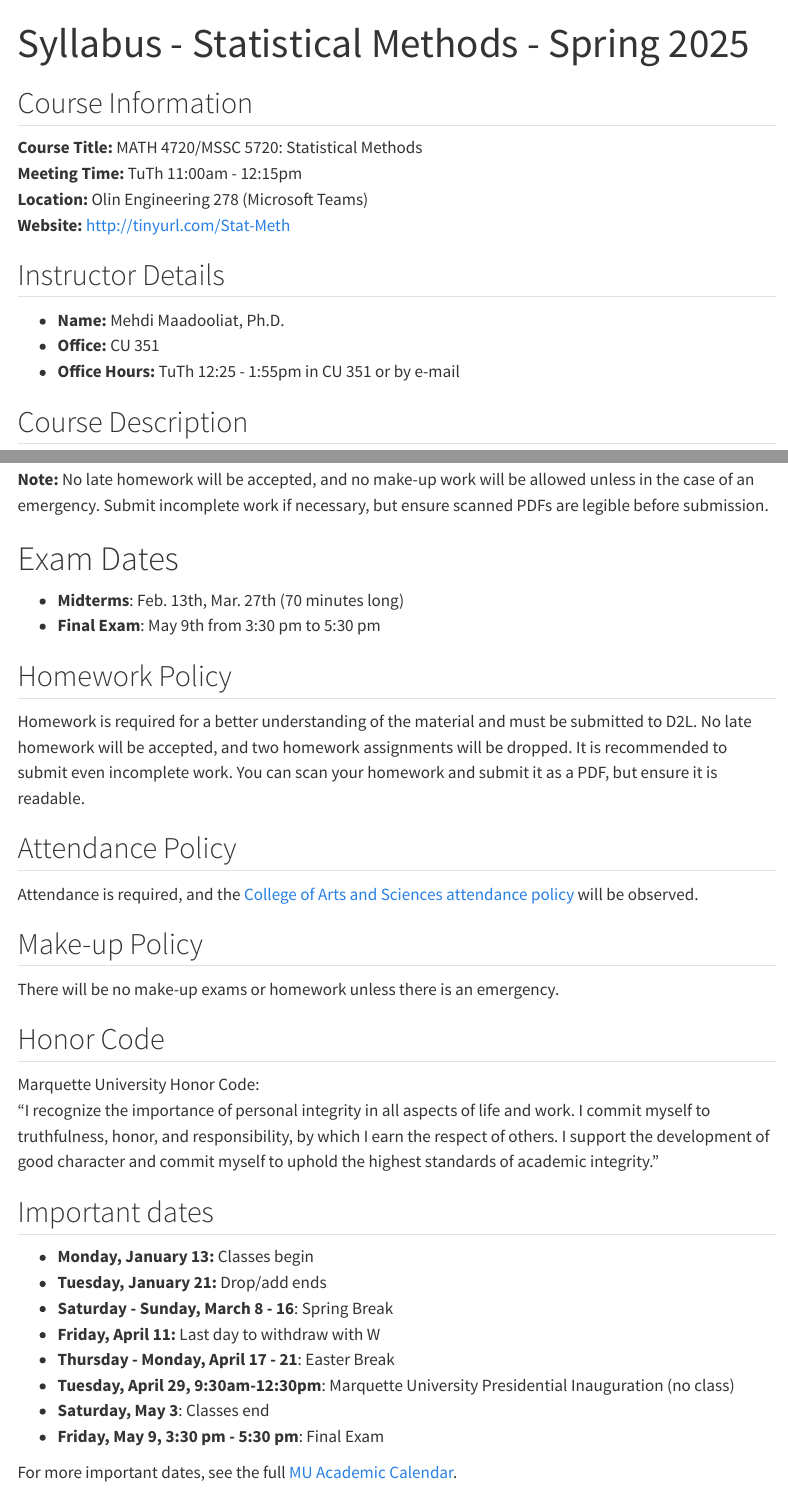
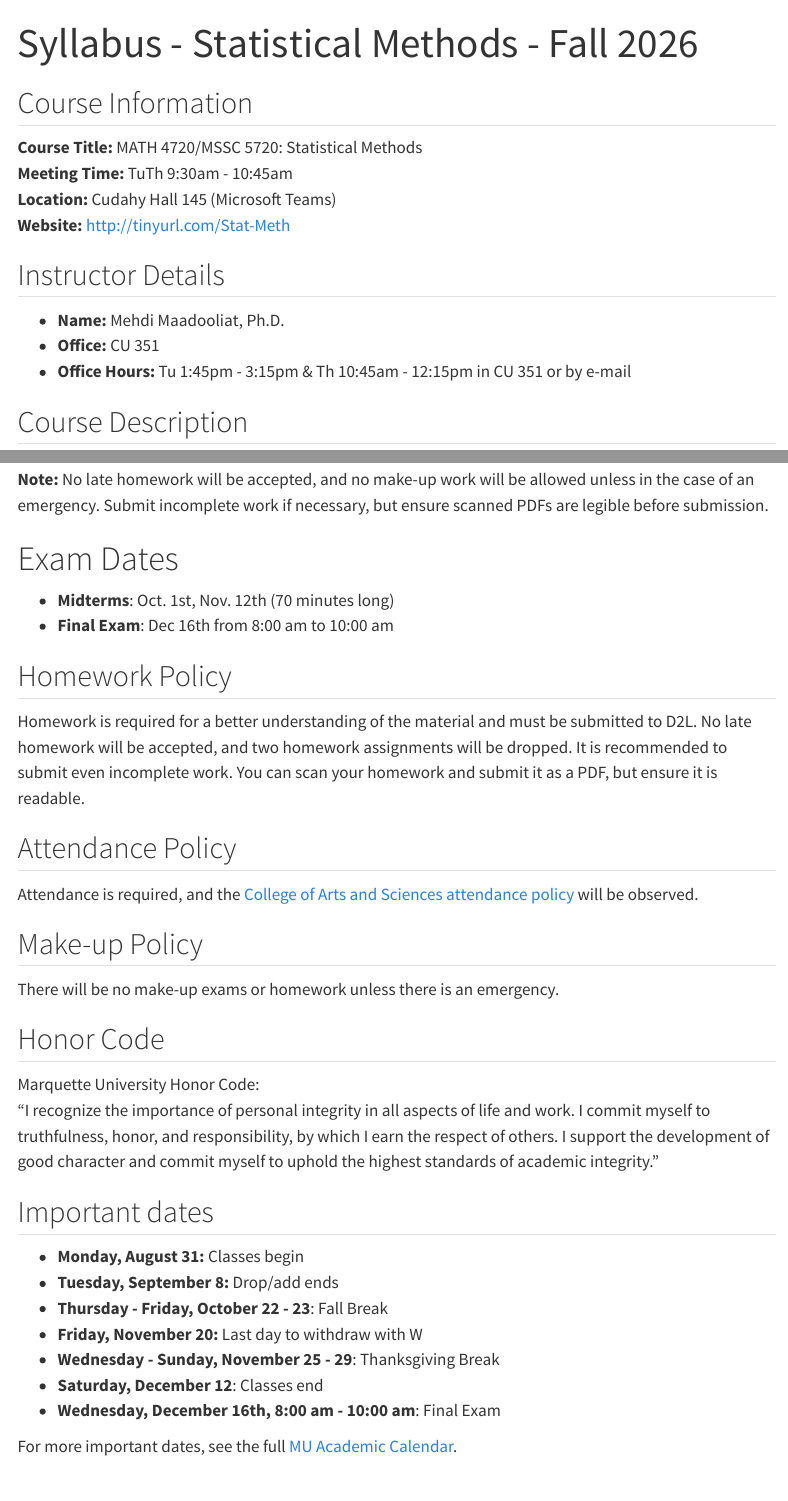
Before and after one commit to mmadoliat/statmeth-f26, a Quarto document (course-syllabus.qmd): the page in a window 1100 px wide, from its top, and a second part further down, joined at a grey line. Rendered offline with R 4.5, knitr and Pandoc in place of Quarto, with nearby package versions; menus at the side of the page are left out.

Commit message:
Initialize

```diff
--- a/_quarto.yml
+++ b/_quarto.yml
@@ -4,10 +4,10 @@ project:
 website:
   page-navigation: true
   title: "MATH 4720 (MSSC 5720)"
-  description: "Homepage for 'Statistical Methods' at Marquette University, Spring 2025."
+  description: "Homepage for 'Statistical Methods' at Marquette University, Fall 2026."
   site-url: "https://tinyurl.com/Stat-Meth"
 
-  repo-url: https://github.com/mmadoliat/statmeth-s25/
+  repo-url: https://github.com/mmadoliat/statmeth-f26/
   repo-actions: [edit, issue]
 
   open-graph: true
@@ -22,7 +22,7 @@ website:
     align: center
     tools:
       - icon: github
-        href: https://github.com/mmadoliat/statmeth-s25/
+        href: https://github.com/mmadoliat/statmeth-f26/
         text: "GitHub organization"
       - icon: code-square
         href: https://tinyurl.com/Stat-Meth
@@ -52,7 +52,7 @@ website:
 
   page-footer:
     right: "This page is built with [Quarto](https://quarto.org/)."
-    left: "&copy; Copyright 2025, Mehdi Maadooliat"
+    left: "&copy; Copyright 2026, Mehdi Maadooliat"
     background: "#FFCC00" # Arylide Yellow
 
 format:
--- a/course-syllabus.qmd
+++ b/course-syllabus.qmd
@@ -1,5 +1,5 @@
 ---
-title: "Syllabus - Statistical Methods - Spring 2025"
+title: "Syllabus - Statistical Methods - Fall 2026"
 format:
   html: default
   pdf: default
@@ -8,15 +8,15 @@ format:
 ## Course Information
 
 **Course Title:** MATH 4720/MSSC 5720: Statistical Methods\
-**Meeting Time:** TuTh 11:00am - 12:15pm\
-**Location:** Olin Engineering 278 (Microsoft Teams)\
+**Meeting Time:** TuTh 9:30am - 10:45am\
+**Location:** Cudahy Hall 145 (Microsoft Teams)\
 **Website:** <http://tinyurl.com/Stat-Meth>
 
 ## Instructor Details
 
--   **Name:** Mehdi Maadooliat, Ph.D.
--   **Office:** CU 351
--   **Office Hours:** TuTh 12:25 - 1:55pm in CU 351 or by e-mail
+- **Name:** Mehdi Maadooliat, Ph.D.
+- **Office:** CU 351
+- **Office Hours:** Tu 1:45pm - 3:15pm & Th 10:45am - 12:15pm in CU 351 or by e-mail
 
 ## Course Description
 
@@ -71,8 +71,8 @@ You will **NOT** be allowed any extra credit projects to compensate for a poor a
 
 # Exam Dates
 
--   **Midterms**: Feb. 13th, Mar. 27th (70 minutes long)
--   **Final Exam**: May 9th from 3:30 pm to 5:30 pm
+- **Midterms**: Oct. 1st, Nov. 12th (70 minutes long)
+- **Final Exam**: Dec 16th from 8:00 am to 10:00 am
 
 ## Homework Policy
 
@@ -93,14 +93,13 @@ Marquette University Honor Code:\
 
 ## Important dates
 
--   **Monday, January 13:** Classes begin
--   **Tuesday, January 21:** Drop/add ends
--   **Saturday - Sunday, March 8 - 16**: Spring Break
--   **Friday, April 11:** Last day to withdraw with W
--   **Thursday - Monday, April 17 - 21**: Easter Break
--   **Tuesday, April 29, 9:30am-12:30pm**: Marquette University Presidential Inauguration (no class)
--   **Saturday, May 3**: Classes end
--   **Friday, May 9, 3:30 pm - 5:30 pm**: Final Exam
+- **Monday, August 31:** Classes begin
+- **Tuesday, September 8:** Drop/add ends
+- **Thursday - Friday, October 22 - 23**: Fall Break
+- **Friday, November 20:** Last day to withdraw with W
+- **Wednesday - Sunday, November 25 - 29**: Thanksgiving Break
+- **Saturday, December 12**: Classes end
+- **Wednesday, December 16th, 8:00 am - 10:00 am**: Final Exam
 
 For more important dates, see the full [MU Academic Calendar](https://www.marquette.edu/central/registrar/2025-spring-academic-calendar.php).
 
--- a/slides/_metadata.yml
+++ b/slides/_metadata.yml
@@ -1,4 +1,4 @@
-institute: "Marquette University <br> MATH 4720 - Spring 2025"
+institute: "Marquette University <br> MATH 4720 - Fall 2026"
 author: "Dr. Mehdi Maadooliat"
 footer: "[🔗 tinyurl.com/Stat-Meth](https://tinyurl.com/Stat-Meth)"
 logo: "logo.png"
```
Also changed, not shown: course-overview.qmd (+5 -5 lines), index.qmd (+3 -3 lines), README.md, sol/HW1.pdf (deleted), sol/HW10.pdf (deleted), sol/HW10.rda, sol/HW11.pdf (deleted), sol/HW11.rda (deleted), sol/HW2.pdf (deleted), sol/HW3.pdf (deleted), sol/HW4.pdf (deleted), sol/HW5.pdf (deleted), sol/HW6.pdf (deleted), sol/HW7.pdf (deleted), 34 more files, 3 other files.
